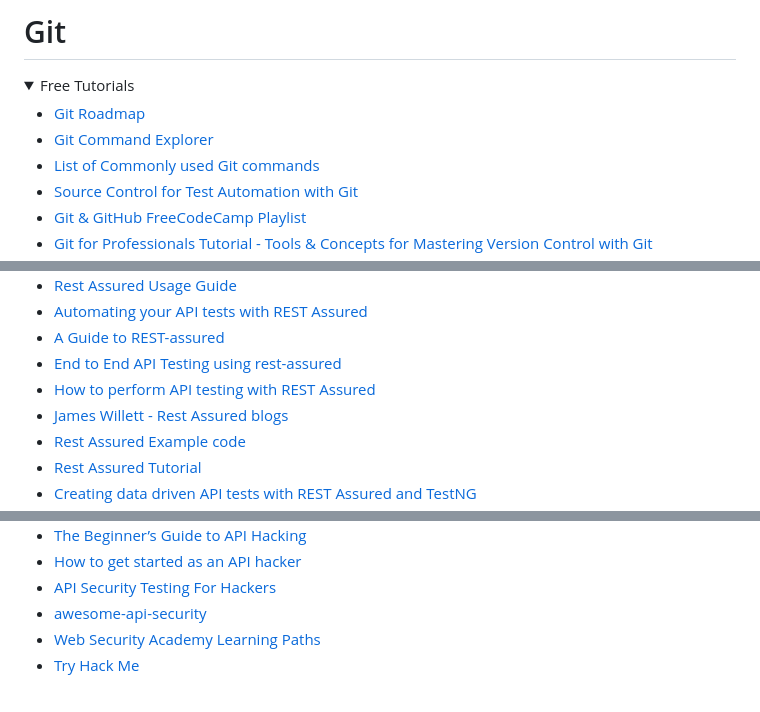
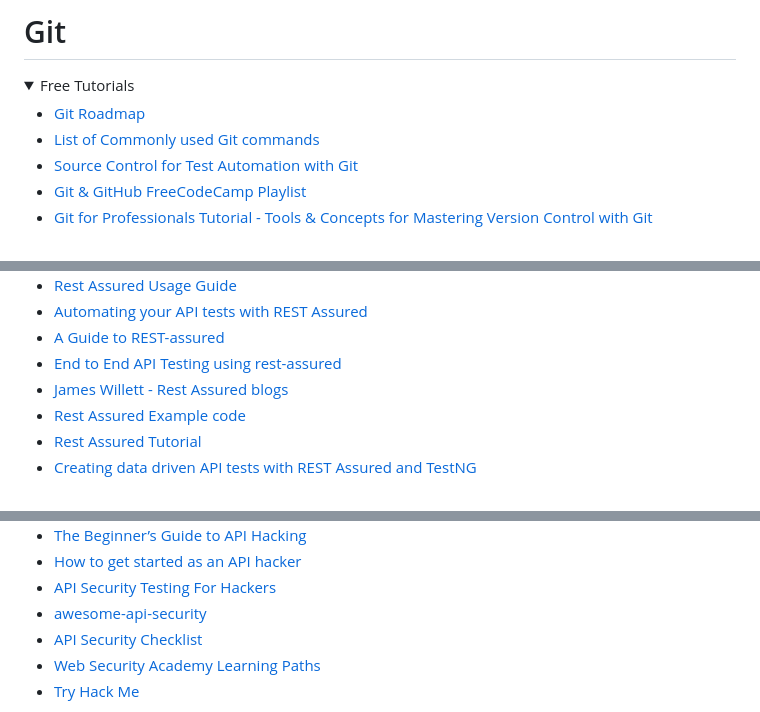
Before and after one commit to mfaisalkhatri/awesome-learning, a Markdown page: readme.md, 3 parts joined by grey strips. GitHub-like rendering; folded sections open.

```diff
--- a/readme.md
+++ b/readme.md
@@ -410,7 +408,6 @@ I have been asked by many about my career transformation journey from Manual Tes
 <summary>Free Tutorials </summary>
 
 - [Git Roadmap](https://roadmap.sh/git-github)
-- [Git Command Explorer](https://gitexplorer.com/)
 - [List of Commonly used Git commands](https://github.com/joshnh/Git-Commands)
 - [Source Control for Test Automation with Git](https://testautomationu.applitools.com/git-tutorial/)
 - [Git & GitHub FreeCodeCamp Playlist](https://youtube.com/playlist?list=PLWKjhJtqVAbkFiqHnNaxpOPhh9tSWMXIF)
@@ -674,7 +671,6 @@ I have been asked by many about my career transformation journey from Manual Tes
 - [Automating your API tests with REST Assured](https://testautomationu.applitools.com/automating-your-api-tests-with-rest-assured/)
 - [A Guide to REST-assured](https://www.baeldung.com/rest-assured-tutorial)
 - [End to End API Testing using rest-assured](https://medium.com/@iamfaisalkhatri/end-to-end-api-testing-using-rest-assured-a58c4ea80255)
-- [How to perform API testing with REST Assured](https://techbeacon.com/app-dev-testing/how-perform-api-testing-rest-assured)
 - [James Willett - Rest Assured blogs](https://www.james-willett.com/blog/restassured/)
 - [Rest Assured Example code](https://github.com/mfaisalkhatri/rest-assured-examples)
 - [Rest Assured Tutorial](https://mindmajix.com/rest-assured-tutorial)
@@ -935,6 +940,7 @@ I have been asked by many about my career transformation journey from Manual Tes
 - [How to get started as an API hacker](https://danaepp.com/how-to-get-started-as-an-api-hacker)
 - [API Security Testing For Hackers](https://www.bugcrowd.com/resources/levelup/api-security-testing-for-hackers/)
 - [awesome-api-security](https://github.com/arainho/awesome-api-security)
+- [API Security Checklist](https://github.com/shieldfy/API-Security-Checklist)
 - [Web Security Academy Learning Paths](https://portswigger.net/web-security/learning-paths)
 - [Try Hack Me](https://tryhackme.com/r/hacktivities)
 
```
Also changed, not shown: other parts of readme.md (+13 -8 lines).
